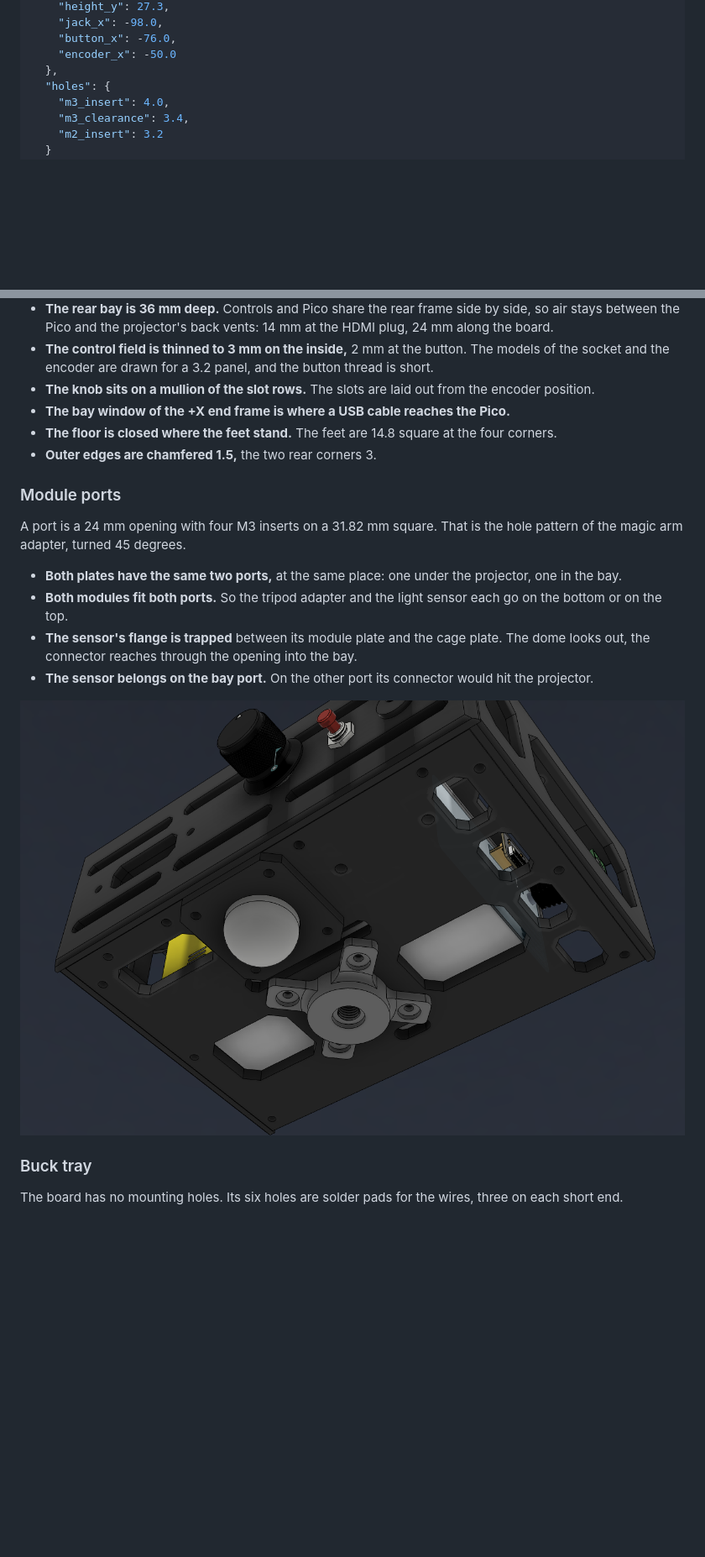
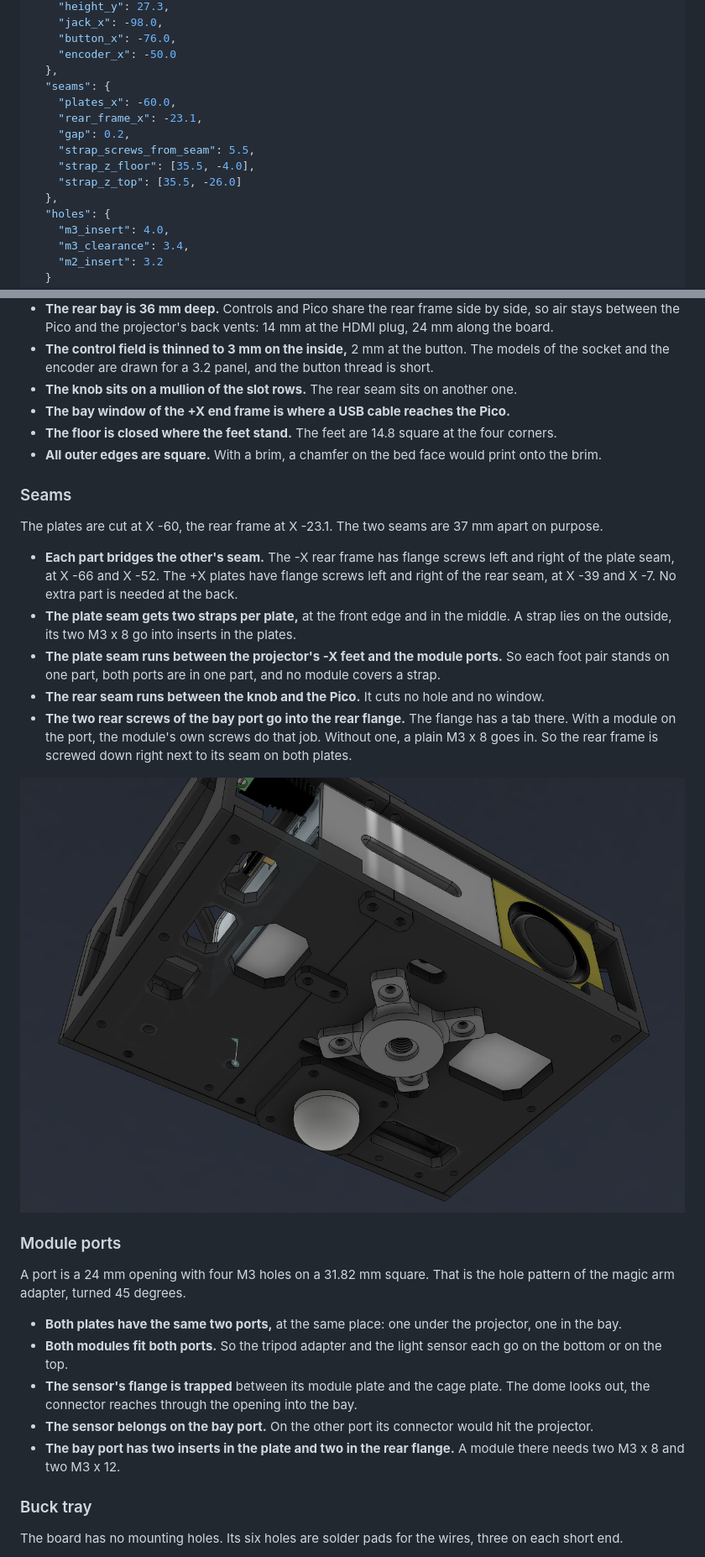
Before and after one commit to dattasaurabh82/pi_pico_komorebi_bokeh_stick, a Markdown page: enclosure/CAGE.md, 2 parts joined by grey strips. Shown at 84% size. GitHub-like rendering; pictures changed too: enclosure/assets/cage-03-underside.png; blank space fills up the shorter version.

```diff
--- a/enclosure/CAGE.md
+++ b/enclosure/CAGE.md
@@ -96,6 +100,14 @@ All in mm, in the coordinates of `komorebi-box`: Y is up, the lens face is +Z, t
     "button_x": -76.0,
     "encoder_x": -50.0
   },
+  "seams": {
+    "plates_x": -60.0,
+    "rear_frame_x": -23.1,
+    "gap": 0.2,
+    "strap_screws_from_seam": 5.5,
+    "strap_z_floor": [35.5, -4.0],
+    "strap_z_top": [35.5, -26.0]
+  },
   "holes": {
     "m3_insert": 4.0,
     "m3_clearance": 3.4,
@@ -154,21 +170,32 @@ How it is built:
 - **The projector is not centred.** The -X end has 34 mm: the HDMI plug, the DC plug adapter with its 30 mm, and the folded ribbon. The +X end has 10.5 mm, enough for a finger on the focus lever through the window.
 - **The rear bay is 36 mm deep.** Controls and Pico share the rear frame side by side, so air stays between the Pico and the projector's back vents: 14 mm at the HDMI plug, 24 mm along the board.
 - **The control field is thinned to 3 mm on the inside,** 2 mm at the button. The models of the socket and the encoder are drawn for a 3.2 panel, and the button thread is short.
-- **The knob sits on a mullion of the slot rows.** The slots are laid out from the encoder position.
+- **The knob sits on a mullion of the slot rows.** The rear seam sits on another one.
 - **The bay window of the +X end frame is where a USB cable reaches the Pico.**
 - **The floor is closed where the feet stand.** The feet are 14.8 square at the four corners.
-- **Outer edges are chamfered 1.5,** the two rear corners 3.
+- **All outer edges are square.** With a brim, a chamfer on the bed face would print onto the brim.
+
+### Seams
+
+The plates are cut at X -60, the rear frame at X -23.1. The two seams are 37 mm apart on purpose.
+
+- **Each part bridges the other's seam.** The -X rear frame has flange screws left and right of the plate seam, at X -66 and X -52. The +X plates have flange screws left and right of the rear seam, at X -39 and X -7. No extra part is needed at the back.
+- **The plate seam gets two straps per plate,** at the front edge and in the middle. A strap lies on the outside, its two M3 x 8 go into inserts in the plates.
+- **The plate seam runs between the projector's -X feet and the module ports.** So each foot pair stands on one part, both ports are in one part, and no module covers a strap.
+- **The rear seam runs between the knob and the Pico.** It cuts no hole and no window.
+- **The two rear screws of the bay port go into the rear flange.** The flange has a tab there. With a module on the port, the module's own screws do that job. Without one, a plain M3 x 8 goes in. So the rear frame is screwed down right next to its seam on both plates.
+
+![Underside with the plate seam, the two straps, the sensor module and the tripod adapter](assets/cage-03-underside.png)
 
 ### Module ports
 
-A port is a 24 mm opening with four M3 inserts on a 31.82 mm square. That is the hole pattern of the magic arm adapter, turned 45 degrees.
+A port is a 24 mm opening with four M3 holes on a 31.82 mm square. That is the hole pattern of the magic arm adapter, turned 45 degrees.
 
 - **Both plates have the same two ports,** at the same place: one under the projector, one in the bay.
 - **Both modules fit both ports.** So the tripod adapter and the light sensor each go on the bottom or on the top.
 - **The sensor's flange is trapped** between its module plate and the cage plate. The dome looks out, the connector reaches through the opening into the bay.
 - **The sensor belongs on the bay port.** On the other port its connector would hit the projector.
-
-![Underside with the sensor module and the tripod adapter](assets/cage-03-underside.png)
+- **The bay port has two inserts in the plate and two in the rear flange.** A module there needs two M3 x 8 and two M3 x 12.
 
 ### Buck tray
 
```
Also changed, not shown: other parts of enclosure/CAGE.md (+43 -21 lines), enclosure/DESIGN_LANGUAGE.md (+18 -13 lines), enclosure/README.md (+6 -3 lines), enclosure/assets/cage-01-front-right.png, enclosure/assets/cage-02-rear-left.png, enclosure/assets/cage-04-top.png, 2 other files.
